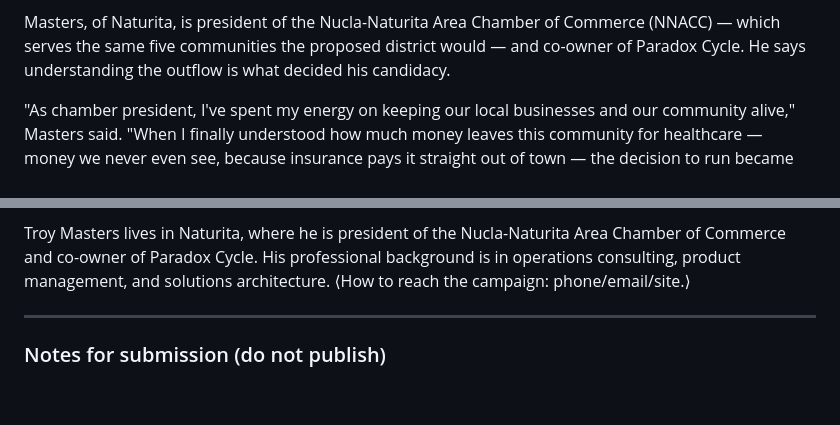
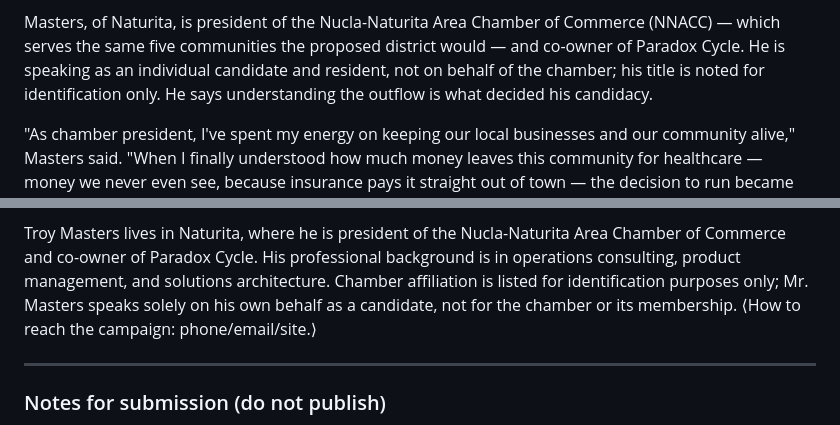
Before and after one commit to Won41Projects/montrose-property-search, a Markdown page: docs/press-release-troy-masters.md, 2 parts joined by grey strips. Drawn GitHub-style; blank space fills up the shorter version.

Commit message:
Clarify Masters speaks personally, chamber title for identification only
Co-authored-by: Won41Projects <Won41Projects@users.noreply.github.com>

```diff
--- a/docs/press-release-troy-masters.md
+++ b/docs/press-release-troy-masters.md
@@ -30,8 +30,10 @@ right now none of it stays."
 
 Masters, of Naturita, is president of the Nucla-Naturita Area Chamber of
 Commerce (NNACC) — which serves the same five communities the proposed
-district would — and co-owner of Paradox Cycle. He says understanding the
-outflow is what decided his candidacy.
+district would — and co-owner of Paradox Cycle. He is speaking as an
+individual candidate and resident, not on behalf of the chamber; his title is
+noted for identification only. He says understanding the outflow is what
+decided his candidacy.
 
 "As chamber president, I've spent my energy on keeping our local businesses
 and our community alive," Masters said. "When I finally understood how much
@@ -112,7 +114,9 @@ Holmes et al., *Health Services Research*; Eilrich et al. (2015). Jobs figure
 Troy Masters lives in Naturita, where he is president of the Nucla-Naturita
 Area Chamber of Commerce and co-owner of Paradox Cycle. His professional
 background is in operations consulting, product management, and solutions
-architecture. ⟨How to reach the campaign: phone/email/site.⟩
+architecture. Chamber affiliation is listed for identification purposes only;
+Mr. Masters speaks solely on his own behalf as a candidate, not for the
+chamber or its membership. ⟨How to reach the campaign: phone/email/site.⟩
 
 ---
 
```
